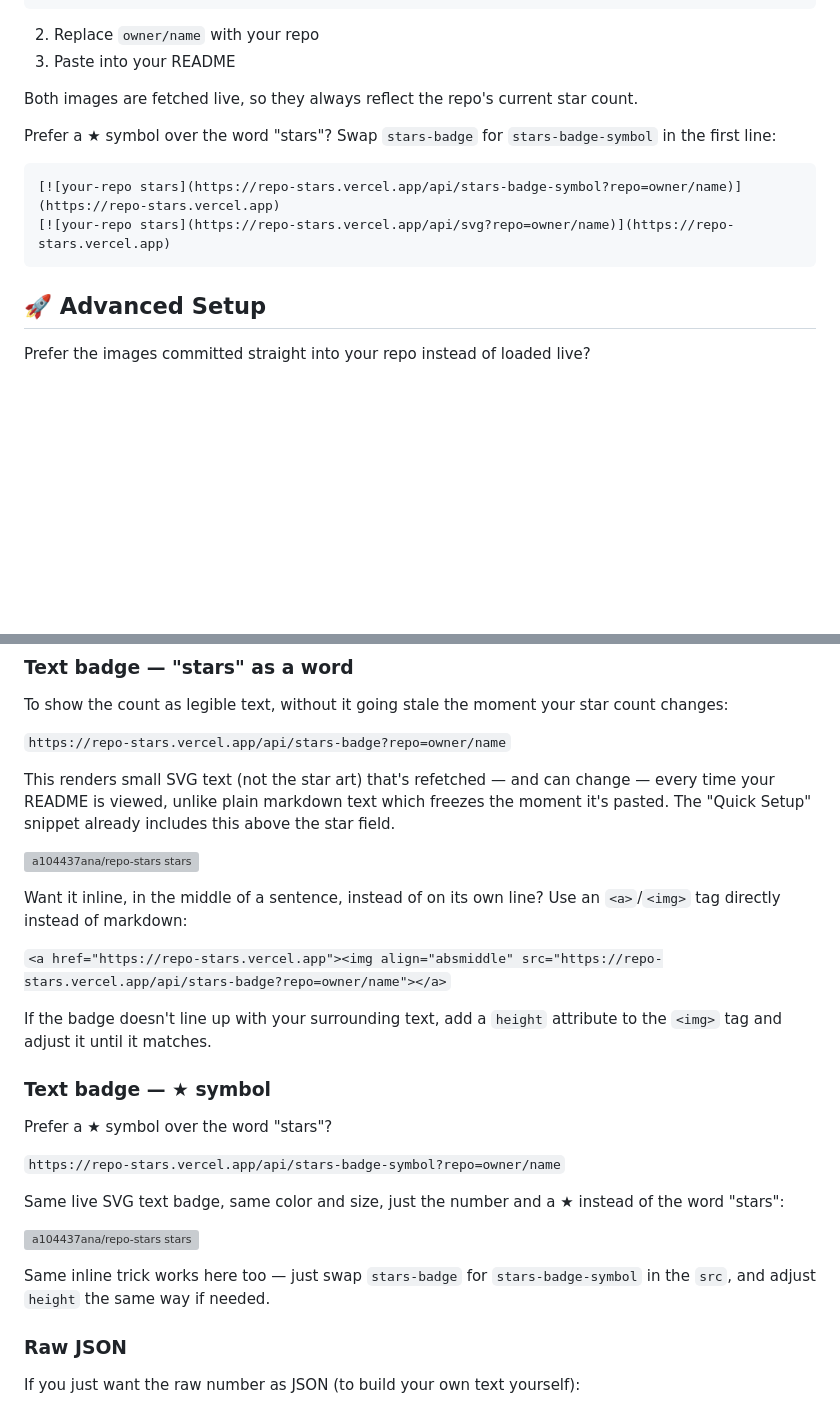
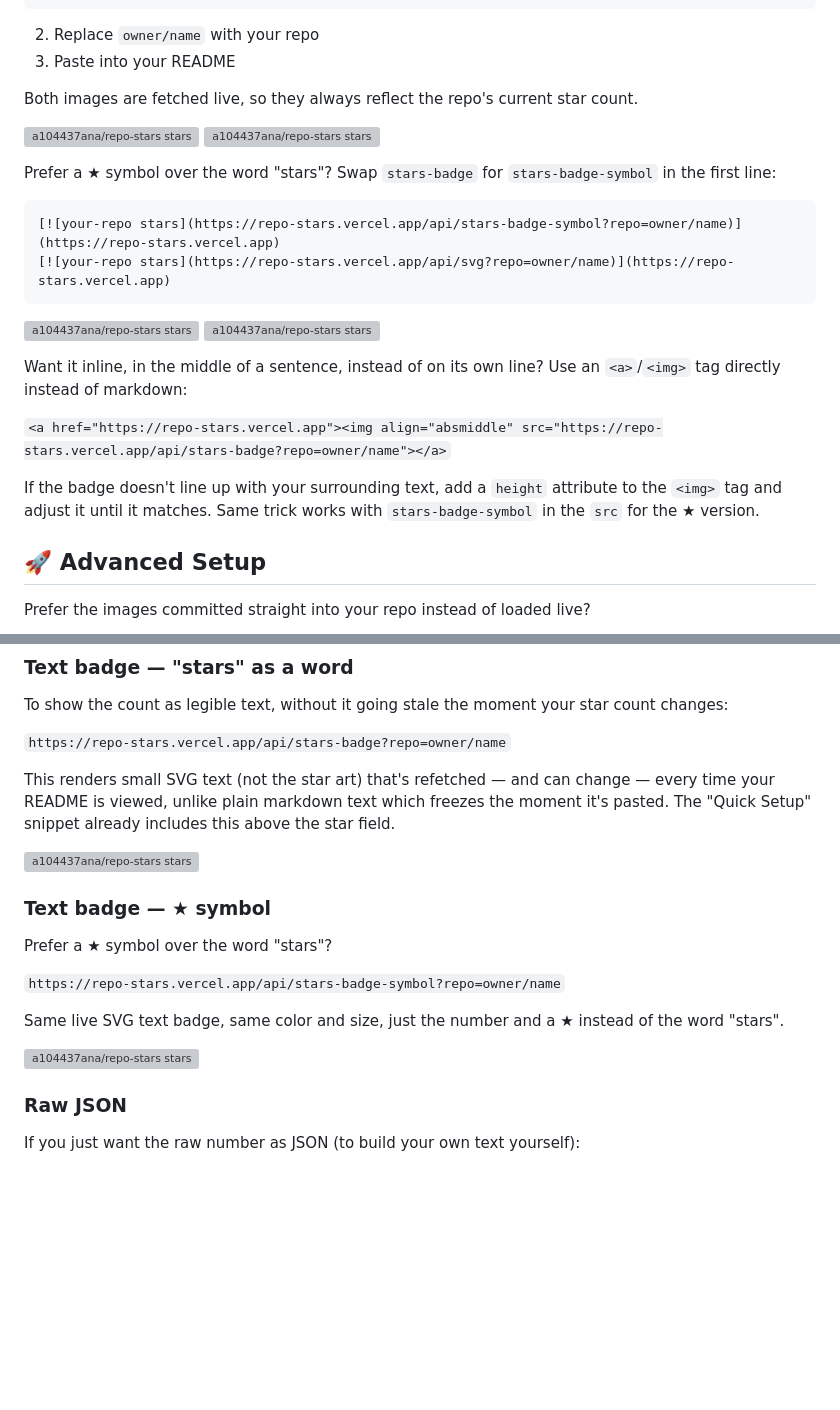
Before and after one commit to a104437ana/repo-stars, a Markdown page: README.md, 2 parts joined by grey strips. Drawn GitHub-style; blank space fills up the shorter version; grey boxes are pictures that could not be loaded.

Commit message:
Move inline embed tip to Manual Setup, keep preview images in both sections

````diff
--- a/README.md
+++ b/README.md
@@ -58,11 +58,23 @@ A fun way to show off your repo's stars — and maybe earn a few more too :)
 
 Both images are fetched live, so they always reflect the repo's current star count.
 
+[![a104437ana/repo-stars stars](https://repo-stars.vercel.app/api/stars-badge?repo=a104437ana%2Frepo-stars)](https://repo-stars.vercel.app)
+[![a104437ana/repo-stars stars](https://repo-stars.vercel.app/api/svg?repo=a104437ana%2Frepo-stars)](https://repo-stars.vercel.app)
+
 Prefer a ★ symbol over the word "stars"? Swap `stars-badge` for `stars-badge-symbol` in the first line:
 ```markdown
 [![your-repo stars](https://repo-stars.vercel.app/api/stars-badge-symbol?repo=owner/name)](https://repo-stars.vercel.app)
 [![your-repo stars](https://repo-stars.vercel.app/api/svg?repo=owner/name)](https://repo-stars.vercel.app)
 ```
+
+[![a104437ana/repo-stars stars](https://repo-stars.vercel.app/api/stars-badge-symbol?repo=a104437ana%2Frepo-stars)](https://repo-stars.vercel.app)
+[![a104437ana/repo-stars stars](https://repo-stars.vercel.app/api/svg?repo=a104437ana%2Frepo-stars)](https://repo-stars.vercel.app)
+
+Want it inline, in the middle of a sentence, instead of on its own line? Use an `<a>`/`<img>` tag directly instead of markdown:
+
+`<a href="https://repo-stars.vercel.app"><img align="absmiddle" src="https://repo-stars.vercel.app/api/stars-badge?repo=owner/name"></a>`
+
+If the badge doesn't line up with your surrounding text, add a `height` attribute to the `<img>` tag and adjust it until it matches. Same trick works with `stars-badge-symbol` in the `src` for the ★ version.
 
 ## 🚀 Advanced Setup
 
@@ -140,23 +152,15 @@ This renders small SVG text (not the star art) that's refetched — and can chan
 
 [![a104437ana/repo-stars stars](https://repo-stars.vercel.app/api/stars-badge?repo=a104437ana%2Frepo-stars)](https://repo-stars.vercel.app)
 
-Want it inline, in the middle of a sentence, instead of on its own line? Use an `<a>`/`<img>` tag directly instead of markdown:
-
-`<a href="https://repo-stars.vercel.app"><img align="absmiddle" src="https://repo-stars.vercel.app/api/stars-badge?repo=owner/name"></a>`
-
-If the badge doesn't line up with your surrounding text, add a `height` attribute to the `<img>` tag and adjust it until it matches.
-
 ### Text badge — ★ symbol
 
 Prefer a ★ symbol over the word "stars"?
 
 `https://repo-stars.vercel.app/api/stars-badge-symbol?repo=owner/name`
 
-Same live SVG text badge, same color and size, just the number and a ★ instead of the word "stars":
+Same live SVG text badge, same color and size, just the number and a ★ instead of the word "stars".
 
 [![a104437ana/repo-stars stars](https://repo-stars.vercel.app/api/stars-badge-symbol?repo=a104437ana%2Frepo-stars)](https://repo-stars.vercel.app)
-
-Same inline trick works here too — just swap `stars-badge` for `stars-badge-symbol` in the `src`, and adjust `height` the same way if needed.
 
 ### Raw JSON
 
````
